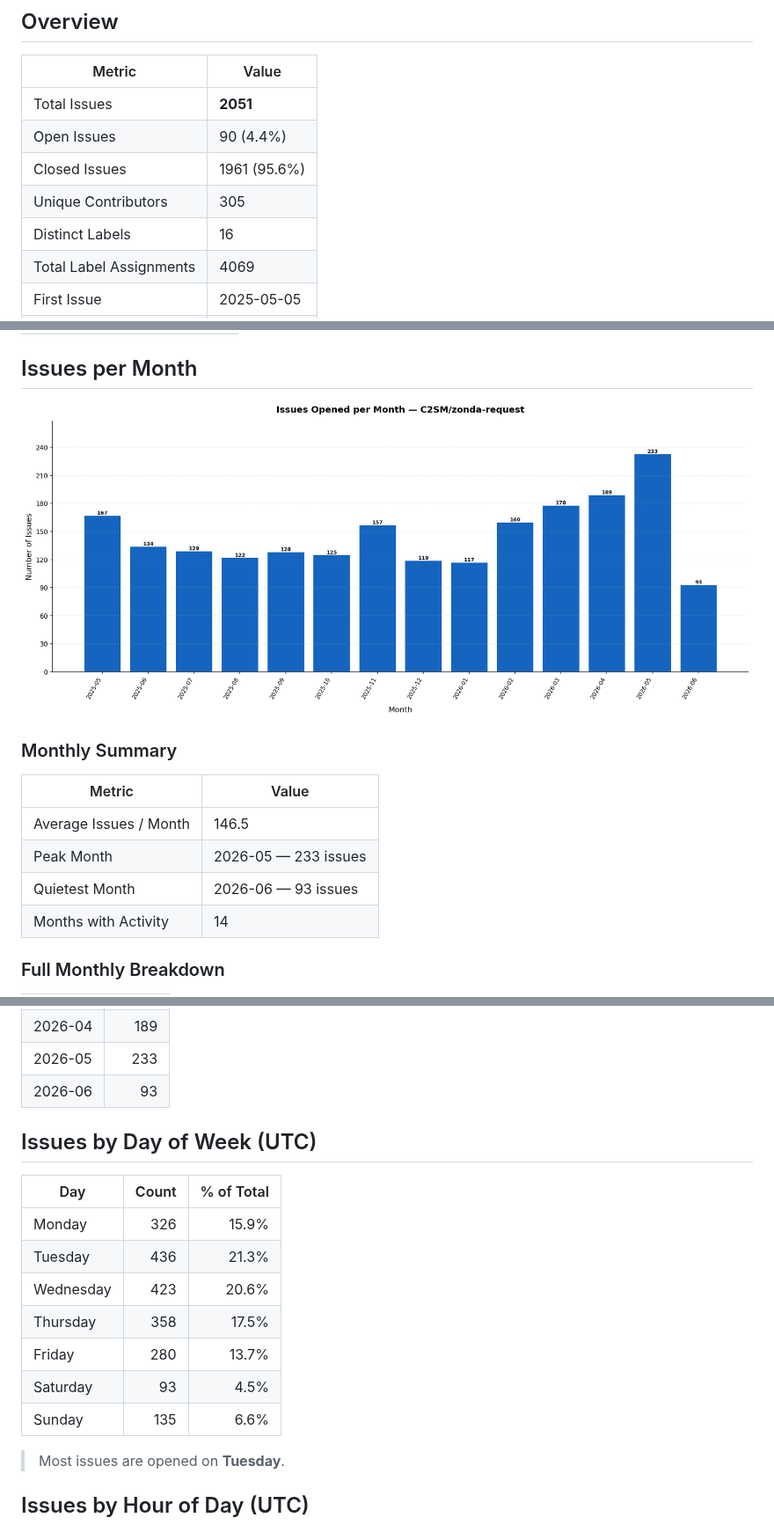
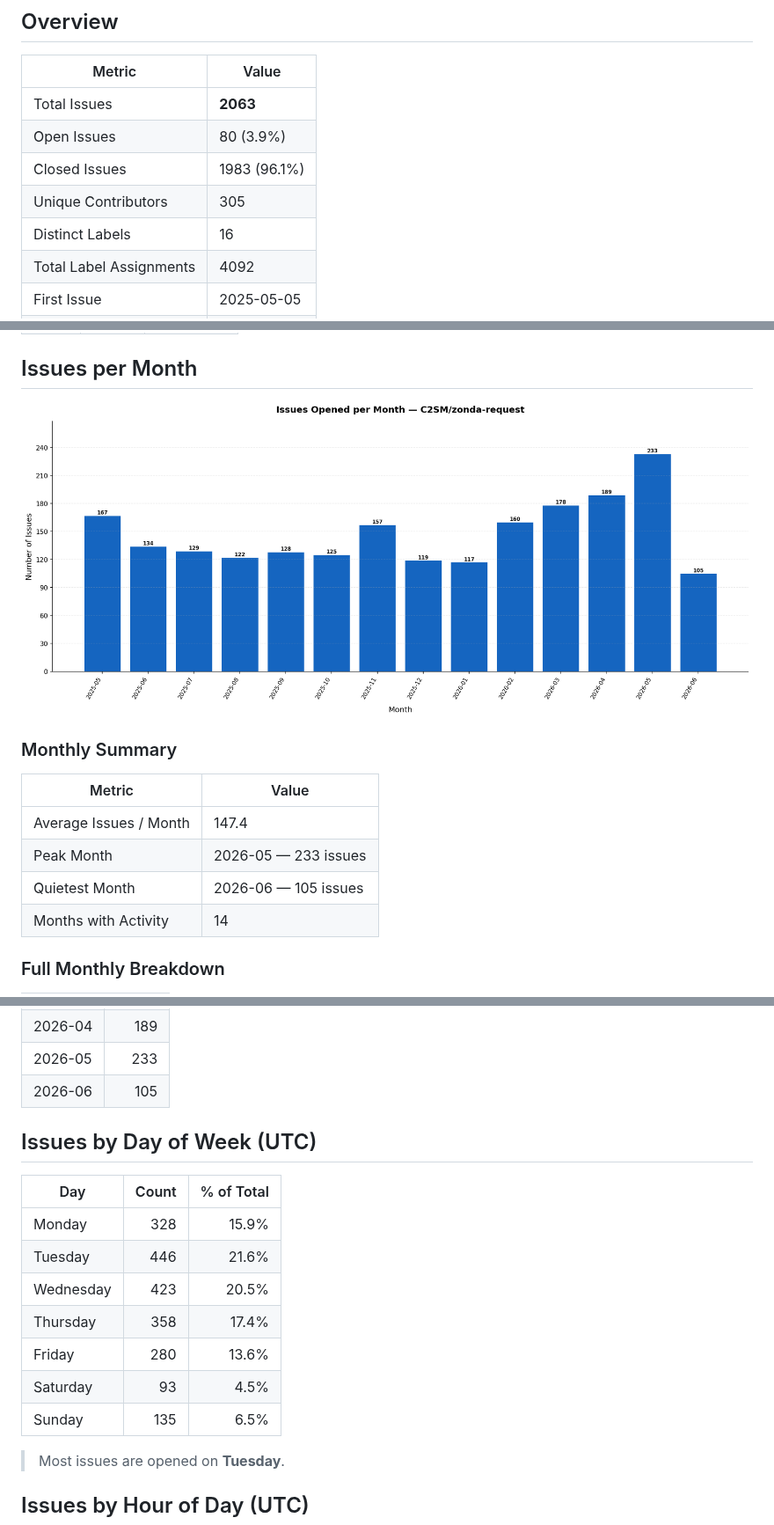
Before and after one commit to C2SM/zonda-statistics, a Markdown page: README.md, 3 parts joined by grey strips. Shown at 88% size. Drawn GitHub-style; pictures changed too: issues_per_month.png.

```diff
--- a/README.md
+++ b/README.md
@@ -11,10 +11,10 @@ Extract statistics from zonda-requests
 
 | Metric | Value |
 |--------|-------|
-| Total Issues | **2051** |
-| Open Issues | 90 (4.4%) |
-| Closed Issues | 1961 (95.6%) |
+| Total Issues | **2063** |
+| Open Issues | 80 (3.9%) |
+| Closed Issues | 1983 (96.1%) |
 | Unique Contributors | 305 |
 | Distinct Labels | 16 |
-| Total Label Assignments | 4069 |
+| Total Label Assignments | 4092 |
 | First Issue | 2025-05-05 |
@@ -102,9 +102,9 @@ Based on **1961** closed issues.
 
 | Metric | Value |
 |--------|-------|
-| Average Issues / Month | 146.5 |
+| Average Issues / Month | 147.4 |
 | Peak Month | 2026-05 — 233 issues |
-| Quietest Month | 2026-06 — 93 issues |
+| Quietest Month | 2026-06 — 105 issues |
 | Months with Activity | 14 |
 
 ### Full Monthly Breakdown
@@ -124,19 +124,19 @@ Based on **1961** closed issues.
 | 2026-03 | 178 |
 | 2026-04 | 189 |
 | 2026-05 | 233 |
-| 2026-06 | 93 |
+| 2026-06 | 105 |
 
 ## Issues by Day of Week (UTC)
 
 | Day | Count | % of Total |
 |-----|------:|-----------:|
-| Monday | 326 | 15.9% |
-| Tuesday | 436 | 21.3% |
-| Wednesday | 423 | 20.6% |
-| Thursday | 358 | 17.5% |
-| Friday | 280 | 13.7% |
+| Monday | 328 | 15.9% |
+| Tuesday | 446 | 21.6% |
+| Wednesday | 423 | 20.5% |
+| Thursday | 358 | 17.4% |
+| Friday | 280 | 13.6% |
 | Saturday | 93 | 4.5% |
-| Sunday | 135 | 6.6% |
+| Sunday | 135 | 6.5% |
 
 > Most issues are opened on **Tuesday**.
 
```
Also changed, not shown: other parts of README.md (+32 -32 lines), 1 other file.
